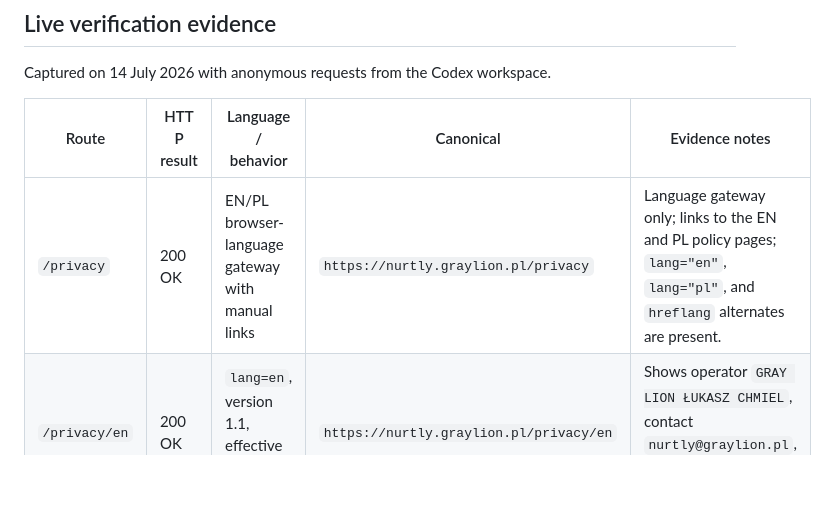
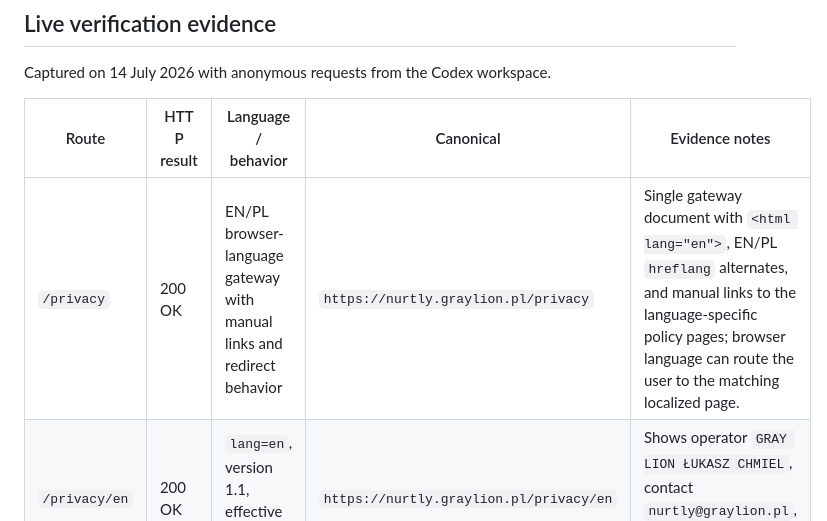
Before and after one commit to lukexd09/nurtly-app, a Markdown page: docs/legal/privacy_policy_publication_handoff.md, the part around the change. Drawn GitHub-style; blank space fills up the shorter version.

Commit message:
Fix public privacy mirrors

```diff
--- a/docs/legal/privacy_policy_publication_handoff.md
+++ b/docs/legal/privacy_policy_publication_handoff.md
@@ -27,7 +27,7 @@ Captured on 14 July 2026 with anonymous requests from the Codex workspace.
 
 | Route | HTTP result | Language / behavior | Canonical | Evidence notes |
 | --- | --- | --- | --- | --- |
-| `/privacy` | 200 OK | EN/PL browser-language gateway with manual links | `https://nurtly.graylion.pl/privacy` | Language gateway only; links to the EN and PL policy pages; `lang="en"`, `lang="pl"`, and `hreflang` alternates are present. |
+| `/privacy` | 200 OK | EN/PL browser-language gateway with manual links and redirect behavior | `https://nurtly.graylion.pl/privacy` | Single gateway document with `<html lang="en">`, EN/PL `hreflang` alternates, and manual links to the language-specific policy pages; browser language can route the user to the matching localized page. |
 | `/privacy/en` | 200 OK | `lang=en`, version 1.1, effective 14 July 2026 | `https://nurtly.graylion.pl/privacy/en` | Shows operator `GRAY LION ŁUKASZ CHMIEL`, contact `nurtly@graylion.pl`, and EN/PL/x-default `hreflang` alternates. |
 | `/privacy/pl` | 200 OK | `lang=pl`, version 1.1, effective 14 lipca 2026 r. | `https://nurtly.graylion.pl/privacy/pl` | Shows operator `GRAY LION ŁUKASZ CHMIEL`, contact `nurtly@graylion.pl`, and EN/PL/x-default `hreflang` alternates. |
 | `/support/en` | 200 OK | `lang=en`, version 1.1, effective 14 July 2026 | `https://nurtly.graylion.pl/support/en` | Support page is anonymous, exposes the language switcher, and repeats the live operator/contact metadata. |
```
Also changed, not shown: 2 other files.
